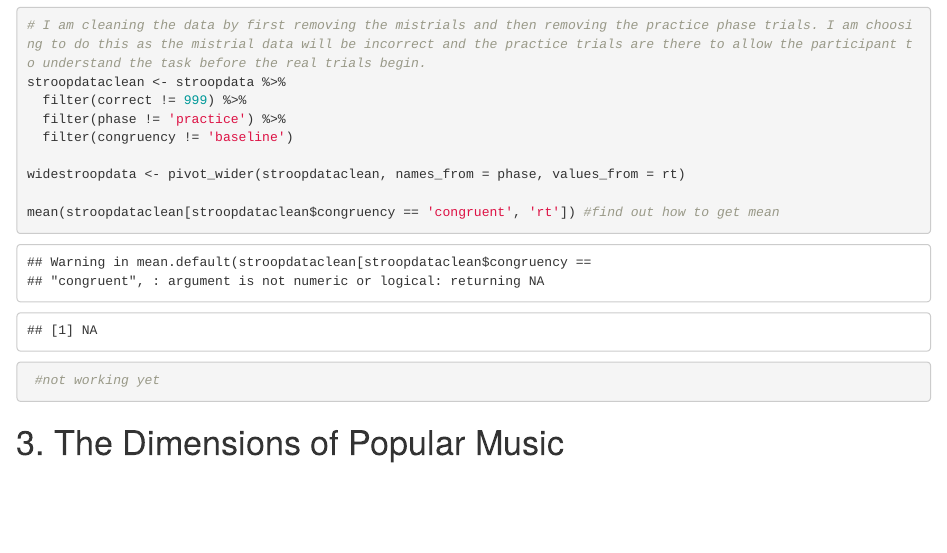
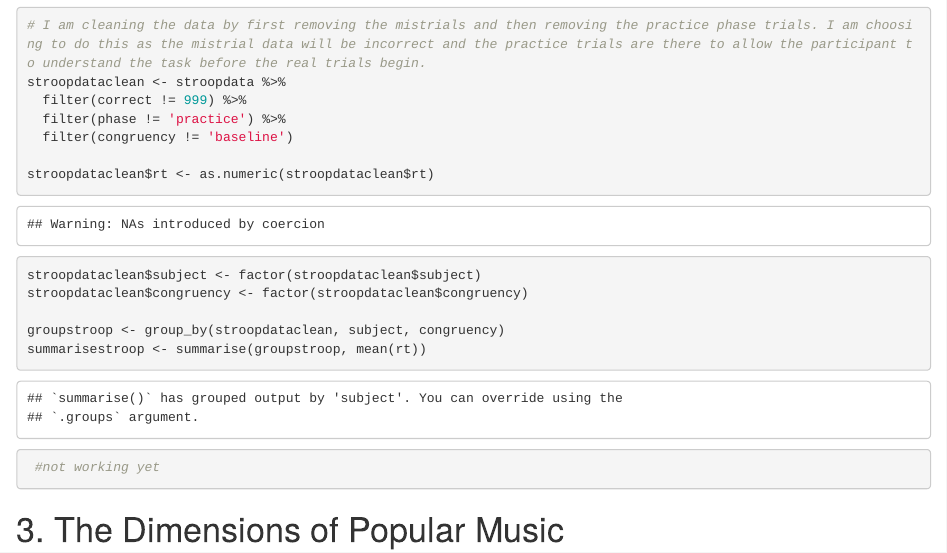
Before and after one commit to ct18173/Homework3, an R Markdown document (Homework 3.Rmd): the page in a window 1100 px wide, from 360 px down. Rendered offline with R 4.5, knitr and Pandoc, with nearby package versions; some code elsewhere in the file could not run offline.

Commit message:
Stroop Data Progress

````diff
--- a/Homework 3.Rmd
+++ b/Homework 3.Rmd
@@ -29,9 +29,13 @@ stroopdataclean <- stroopdata %>%
   filter(phase != 'practice') %>%
   filter(congruency != 'baseline')
 
-widestroopdata <- pivot_wider(stroopdataclean, names_from = phase, values_from = rt)
+stroopdataclean$rt <- as.numeric(stroopdataclean$rt)
 
-mean(stroopdataclean[stroopdataclean$congruency == 'congruent', 'rt']) #find out how to get mean
+stroopdataclean$subject <- factor(stroopdataclean$subject)
+stroopdataclean$congruency <- factor(stroopdataclean$congruency)
+
+groupstroop <- group_by(stroopdataclean, subject, congruency)
+summarisestroop <- summarise(groupstroop, mean(rt))
 
 ```
 
````
Also changed, not shown: Homework 3.Rmd (8 more changed lines).
